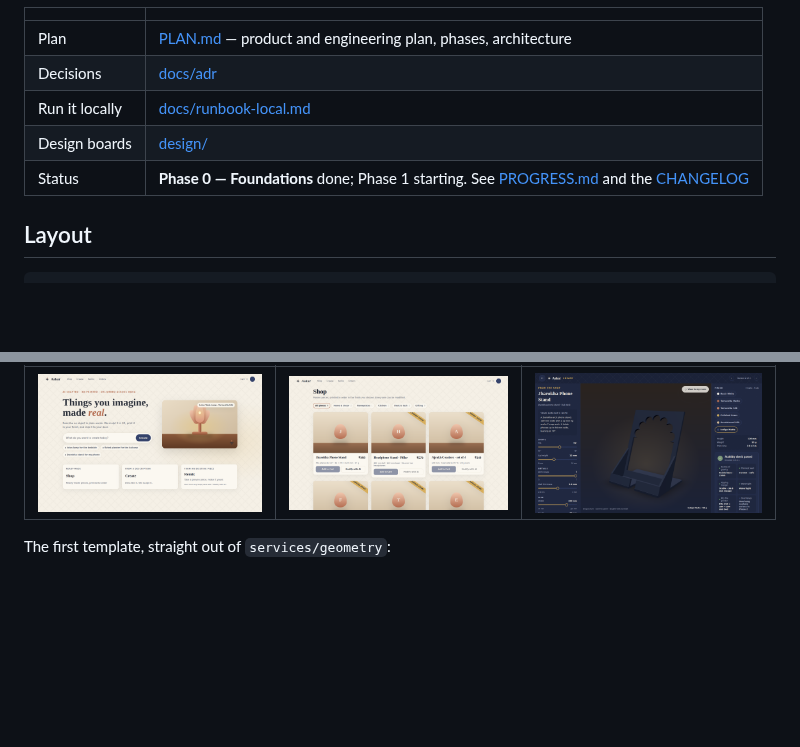
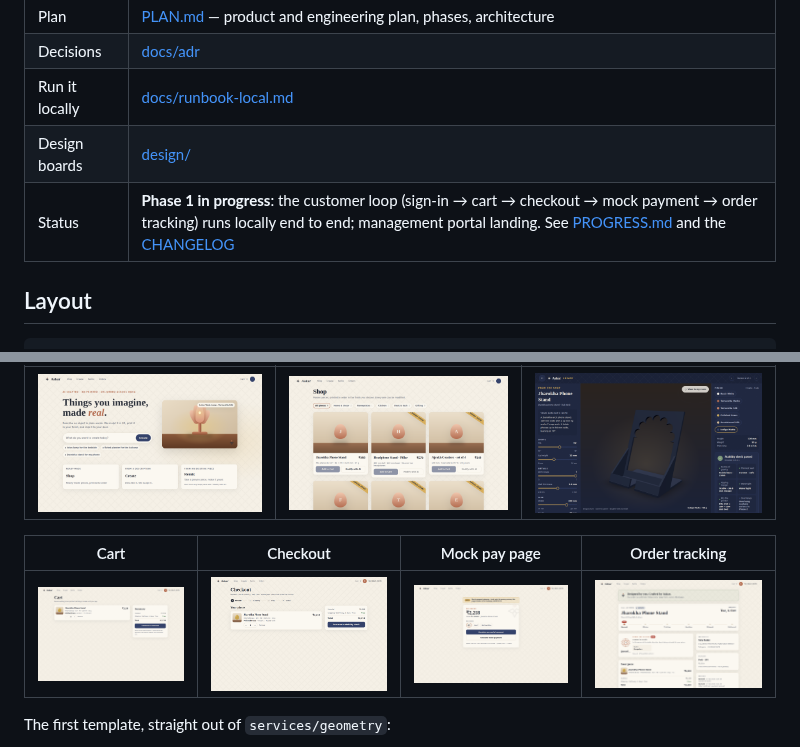
Before and after one commit to ChandanBharadwaj/cb-aakar-init, a Markdown page: README.md, 2 parts joined by grey strips. Rendered like a GitHub page; pictures changed too: docs/images/cart.png (added), docs/images/checkout.png (added), docs/images/mock-pay.png (added); blank space fills up the shorter version.

```diff
--- a/README.md
+++ b/README.md
@@ -10,7 +10,7 @@
 | Decisions | [docs/adr](docs/adr/README.md) |
 | Run it locally | [docs/runbook-local.md](docs/runbook-local.md) |
 | Design boards | [design/](design/README.md) |
-| Status | **Phase 0 — Foundations** done; Phase 1 starting. See [PROGRESS.md](PROGRESS.md) and the [CHANGELOG](CHANGELOG.md) |
+| Status | **Phase 1 in progress**: the customer loop (sign-in → cart → checkout → mock payment → order tracking) runs locally end to end; management portal landing. See [PROGRESS.md](PROGRESS.md) and the [CHANGELOG](CHANGELOG.md) |
 
 ## Layout
 
@@ -56,6 +56,10 @@ Full instructions, without Docker too, in the [runbook](docs/runbook-local.md).
 |---|---|---|
 | ![Home](docs/images/home.png) | ![Shop](docs/images/shop.png) | ![Viewer](docs/images/viewer.png) |
 
+| Cart | Checkout | Mock pay page | Order tracking |
+|---|---|---|---|
+| ![Cart](docs/images/cart.png) | ![Checkout](docs/images/checkout.png) | ![Mock pay](docs/images/mock-pay.png) | ![Tracking](docs/images/order-tracking.png) |
+
 The first template, straight out of `services/geometry`:
 
 ![Jharokha phone stand preview](docs/images/jharokha-preview.png)
```
Also changed, not shown: CHANGELOG.md (+13 -0 lines), PROGRESS.md (+20 -16 lines), docs/images/signin.png (added), 2 other files.
